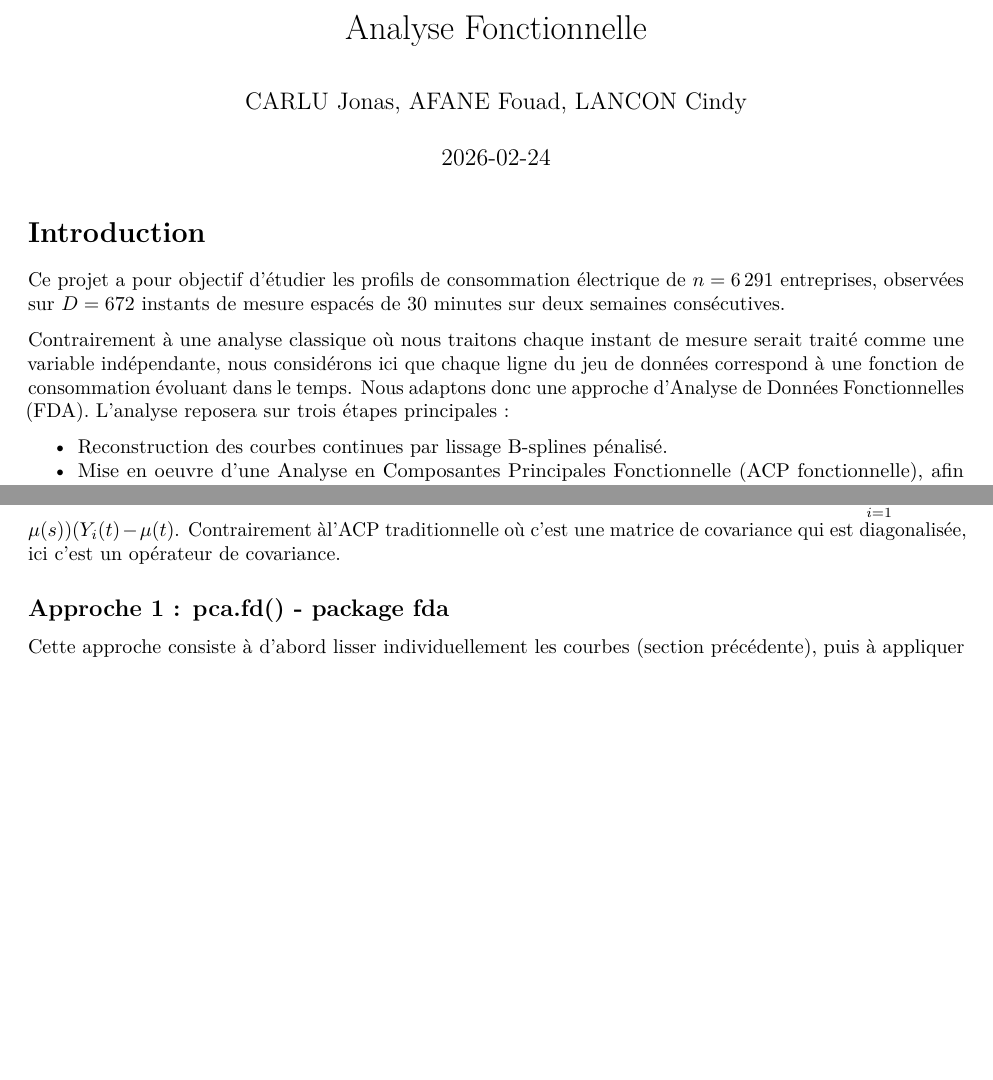
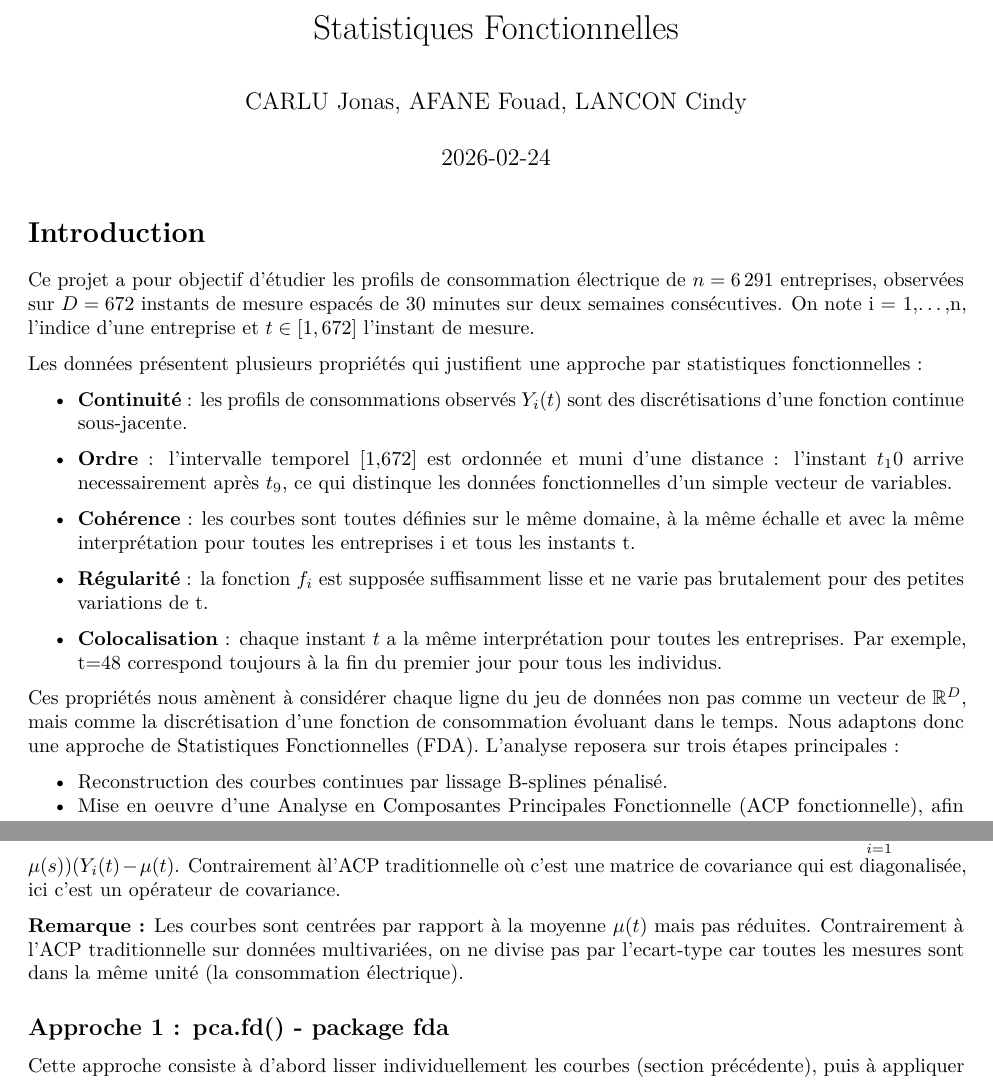
Before and after one commit to Courgetteeee/Projet-Analyse-Fonctionnelle, an R Markdown document (Rapport.Rmd): two parts of pages 1 and 8 of 16, joined at a grey line, cut at the place of the change, the shorter picture padded with empty space. Rendered offline with R 4.5, knitr and Pandoc, then LaTeX, with nearby package versions; the code chunks are not run, so their results and figures are left out.

Commit message:
Modif intro pourquoi fonctionnel

```diff
--- a/Rapport.Rmd
+++ b/Rapport.Rmd
@@ -1,5 +1,5 @@
 ---
-title: "Analyse Fonctionnelle"
+title: "Statistiques Fonctionnelles"
 author: "CARLU Jonas, AFANE Fouad, LANCON Cindy"
 date: "2026-02-24"
 output: pdf_document
@@ -30,9 +30,21 @@ library(factoextra)
 
 # Introduction
 
-Ce projet a pour objectif d'étudier les profils de consommation électrique de $n = 6\,291$ entreprises, observées sur $D = 672$ instants de mesure espacés de 30 minutes sur deux semaines consécutives.
+Ce projet a pour objectif d'étudier les profils de consommation électrique de $n = 6\,291$ entreprises, observées sur $D = 672$ instants de mesure espacés de 30 minutes sur deux semaines consécutives. On note i = 1,...,n, l'indice d'une entreprise et $t\in[1,672]$ l'instant de mesure.
 
-Contrairement à une analyse classique où nous traitons chaque instant de mesure serait traité comme une variable indépendante, nous considérons ici que chaque ligne du jeu de données correspond à une fonction de consommation évoluant dans le temps. Nous adaptons donc une approche d'Analyse de Données Fonctionnelles (FDA). L'analyse reposera sur trois étapes principales :
+Les données présentent plusieurs propriétés qui justifient une approche par statistiques fonctionnelles :
+
+-   **Continuité** : les profils de consommations observés $Y_i(t)$ sont des discrétisations d'une fonction continue sous-jacente.
+
+-   **Ordre** : l'intervalle temporel [1,672] est ordonnée et muni d'une distance : l'instant $t_10$ arrive necessairement après $t_9$, ce qui distinque les données fonctionnelles d'un simple vecteur de variables.
+
+-   **Cohérence** : les courbes sont toutes définies sur le même domaine, à la même échalle et avec la même interprétation pour toutes les entreprises i et tous les instants t.
+
+-   **Régularité** : la fonction $f_i$ est supposée suffisamment lisse et ne varie pas brutalement pour des petites variations de t.
+
+-   **Colocalisation** : chaque instant $t$ a la même interprétation pour toutes les entreprises. Par exemple, t=48 correspond toujours à la fin du premier jour pour tous les individus.
+
+Ces propriétés nous amènent à considérer chaque ligne du jeu de données non pas comme un vecteur de $\mathbb{R}^D$, mais comme la discrétisation d'une fonction de consommation évoluant dans le temps. Nous adaptons donc une approche de Statistiques Fonctionnelles (FDA). L'analyse reposera sur trois étapes principales :
 
 -   Reconstruction des courbes continues par lissage B-splines pénalisé.
 -   Mise en oeuvre d'une Analyse en Composantes Principales Fonctionnelle (ACP fonctionnelle), afin de résumer la variabilité des courbes et d'identifier les principaux modes de variation des profils de consommation.
@@ -407,6 +419,8 @@ où :
 -   $\xi_{ik} = \int(Y_i(t)-\mu(t))\phi_k(t) dt$ sont les scores principaux de l'individu i, obtenu en projetant sa courbe centrée sur la fonction propre $\phi_k$. Ils mesurent à quel point la courbe de l'individu i s'écarte de la moyenne dans la direction $\phi_k$.
 
 Les fonctions propres $\phi_k(t)$ sont obtenues en digonalisant l'opérateur de covariance : $C(s,t) = \frac{1}{n} \displaystyle \sum_{i=1}^n (Y_i(s)-\mu(s))(Y_i(t)-\mu(t)$. Contrairement àl'ACP traditionnelle où c'est une matrice de covariance qui est diagonalisée, ici c'est un opérateur de covariance.
+
+**Remarque :** Les courbes sont centrées par rapport à la moyenne $\mu(t)$ mais pas réduites. Contrairement à l'ACP traditionnelle sur données multivariées, on ne divise pas par l'ecart-type car toutes les mesures sont dans la même unité (la consommation électrique).
 
 ## Approche 1 : pca.fd() - package fda
 
```
Also changed, not shown: Rapport.Rmd (10 more changed lines).
